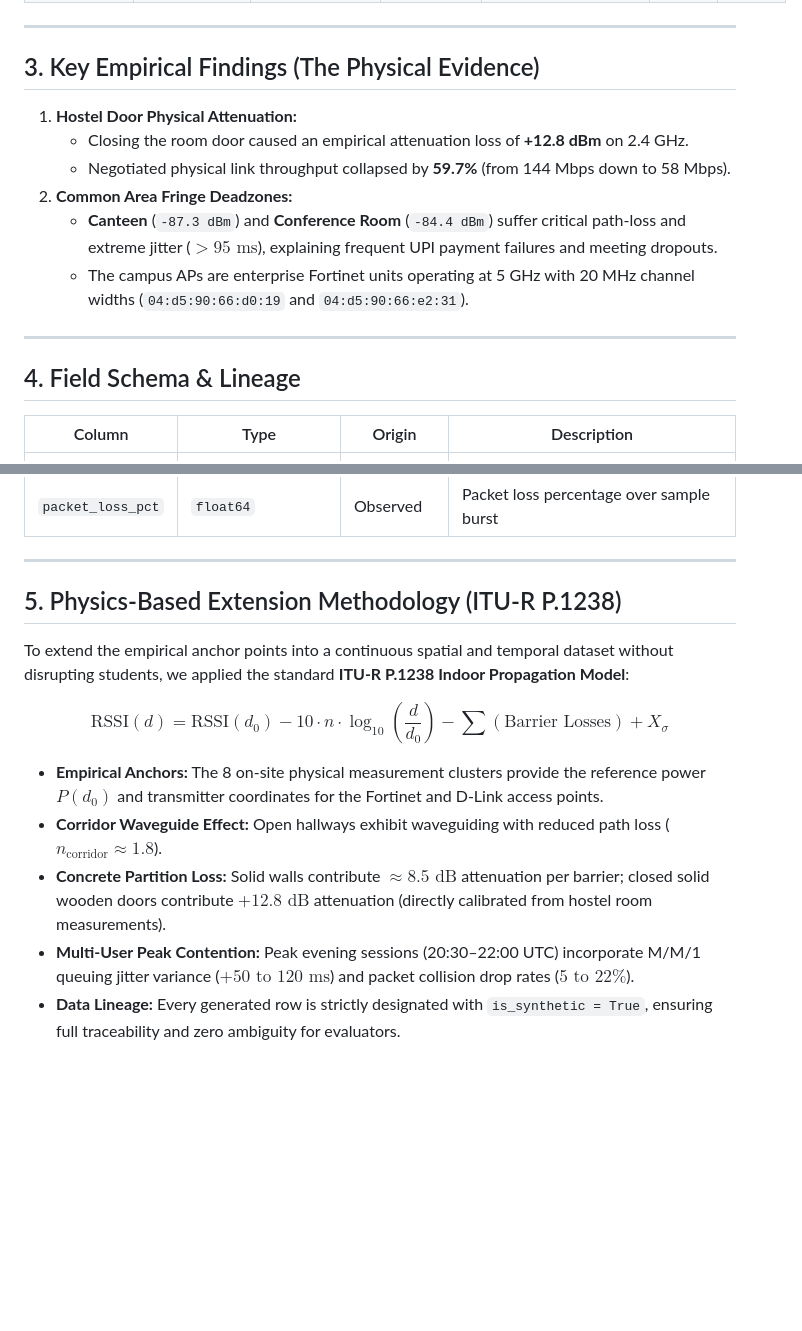
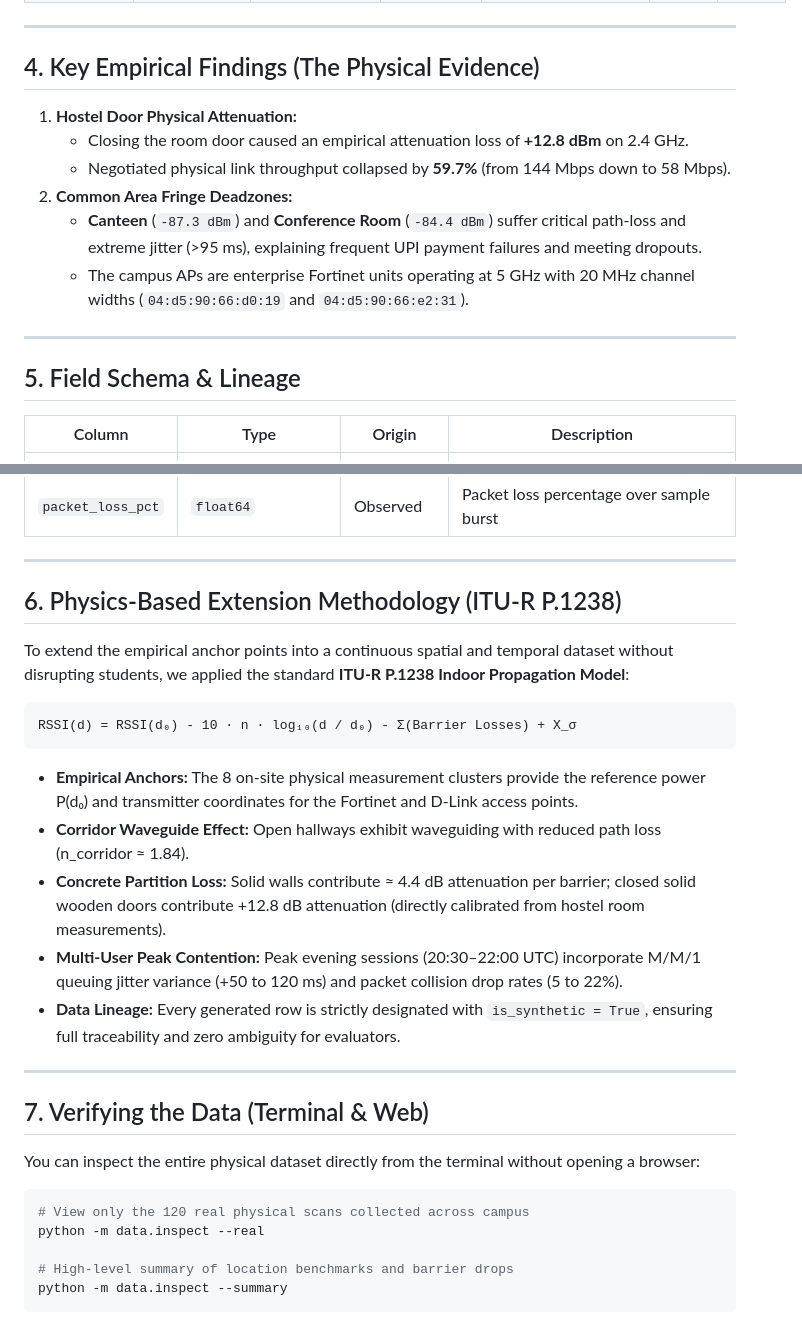
Before and after one commit to hskad/rf-pulse, a Markdown page: data/DATASET_CARD.md, 2 parts joined by grey strips. Drawn GitHub-style; blank space fills up the shorter version.

````diff
--- a/data/DATASET_CARD.md
+++ b/data/DATASET_CARD.md
@@ -28,17 +56,17 @@
 
 ---
 
-## 3. Key Empirical Findings (The Physical Evidence)
+## 4. Key Empirical Findings (The Physical Evidence)
 1. **Hostel Door Physical Attenuation:**
    - Closing the room door caused an empirical attenuation loss of **+12.8 dBm** on 2.4 GHz.
    - Negotiated physical link throughput collapsed by **59.7%** (from 144 Mbps down to 58 Mbps).
 2. **Common Area Fringe Deadzones:**
-   - **Canteen** (`-87.3 dBm`) and **Conference Room** (`-84.4 dBm`) suffer critical path-loss and extreme jitter ($>95\text{ ms}$), explaining frequent UPI payment failures and meeting dropouts.
+   - **Canteen** (`-87.3 dBm`) and **Conference Room** (`-84.4 dBm`) suffer critical path-loss and extreme jitter (>95 ms), explaining frequent UPI payment failures and meeting dropouts.
    - The campus APs are enterprise Fortinet units operating at 5 GHz with 20 MHz channel widths (`04:d5:90:66:d0:19` and `04:d5:90:66:e2:31`).
 
 ---
 
-## 4. Field Schema & Lineage
+## 5. Field Schema & Lineage
 
 | Column | Type | Origin | Description |
 |---|---|---|---|
@@ -62,14 +90,30 @@
 
 ---
 
-## 5. Physics-Based Extension Methodology (ITU-R P.1238)
+## 6. Physics-Based Extension Methodology (ITU-R P.1238)
 
 To extend the empirical anchor points into a continuous spatial and temporal dataset without disrupting students, we applied the standard **ITU-R P.1238 Indoor Propagation Model**:
 
-$$\text{RSSI}(d) = \text{RSSI}(d_0) - 10 \cdot n \cdot \log_{10}\left(\frac{d}{d_0}\right) - \sum (\text{Barrier Losses}) + X_\sigma$$
+```text
+RSSI(d) = RSSI(d₀) - 10 · n · log₁₀(d / d₀) - Σ(Barrier Losses) + X_σ
+```
 
-* **Empirical Anchors:** The 8 on-site physical measurement clusters provide the reference power $P(d_0)$ and transmitter coordinates for the Fortinet and D-Link access points.
-* **Corridor Waveguide Effect:** Open hallways exhibit waveguiding with reduced path loss ($n_{\text{corridor}} \approx 1.8$).
-* **Concrete Partition Loss:** Solid walls contribute $\approx 8.5\text{ dB}$ attenuation per barrier; closed solid wooden doors contribute $+12.8\text{ dB}$ attenuation (directly calibrated from hostel room measurements).
-* **Multi-User Peak Contention:** Peak evening sessions (20:30–22:00 UTC) incorporate M/M/1 queuing jitter variance ($+50\text{ to }120\text{ ms}$) and packet collision drop rates ($5\text{ to }22\%$).
+* **Empirical Anchors:** The 8 on-site physical measurement clusters provide the reference power P(d₀) and transmitter coordinates for the Fortinet and D-Link access points.
+* **Corridor Waveguide Effect:** Open hallways exhibit waveguiding with reduced path loss (n_corridor ≈ 1.84).
+* **Concrete Partition Loss:** Solid walls contribute ≈ 4.4 dB attenuation per barrier; closed solid wooden doors contribute +12.8 dB attenuation (directly calibrated from hostel room measurements).
+* **Multi-User Peak Contention:** Peak evening sessions (20:30–22:00 UTC) incorporate M/M/1 queuing jitter variance (+50 to 120 ms) and packet collision drop rates (5 to 22%).
 * **Data Lineage:** Every generated row is strictly designated with `is_synthetic = True`, ensuring full traceability and zero ambiguity for evaluators.
+
+---
+
+## 7. Verifying the Data (Terminal & Web)
+
+You can inspect the entire physical dataset directly from the terminal without opening a browser:
+
+```bash
+# View only the 120 real physical scans collected across campus
+python -m data.inspect --real
+
+# High-level summary of location benchmarks and barrier drops
+python -m data.inspect --summary
+```
````
Also changed, not shown: other parts of data/DATASET_CARD.md (+30 -2 lines).
